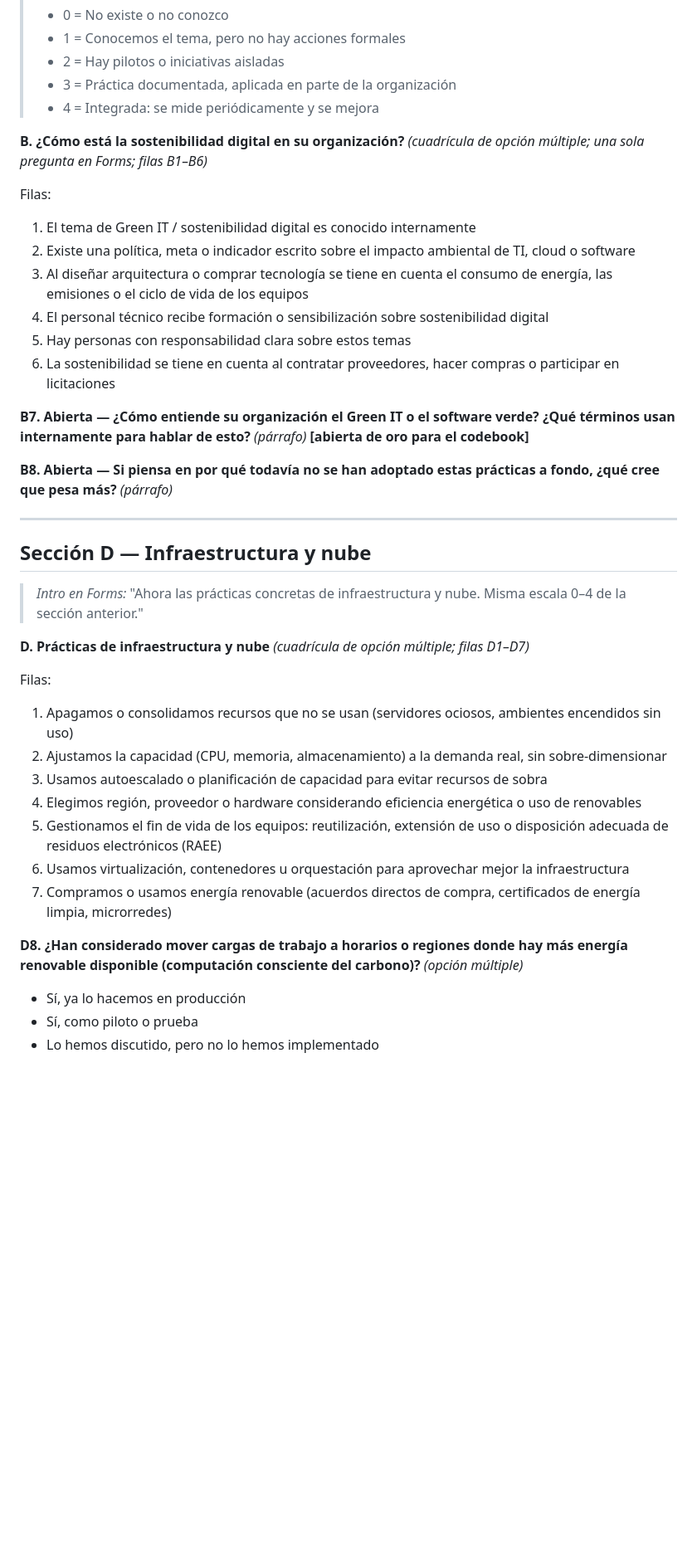
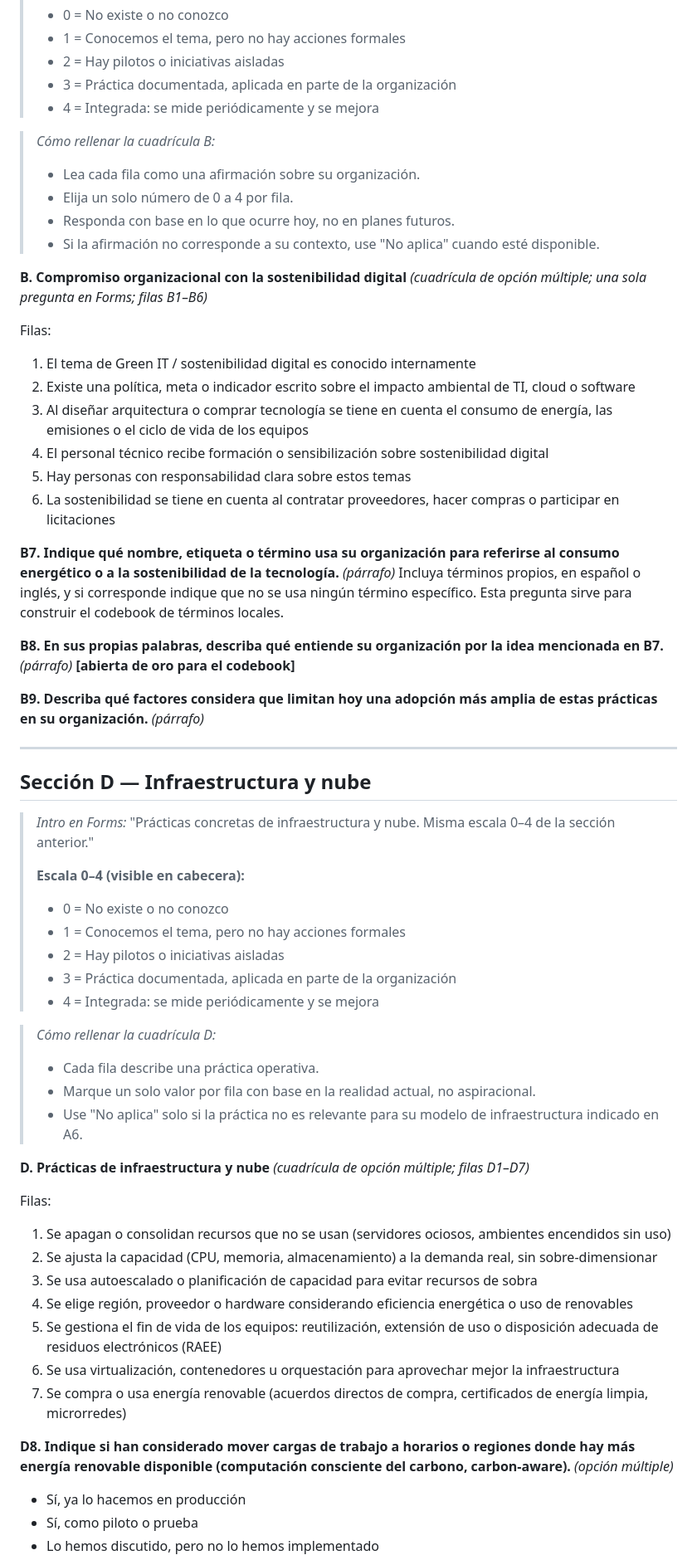
Before and after one commit to JkVely/SLR-Green-Software-Colombia, a Markdown page: 06-Encuesta-Empresas.md, the part around one of its changes. Shown at 83% size. Drawn GitHub-style; blank space fills up the shorter version.

Commit message:
fix(encuesta): redaccion descriptiva sin sesgo, una pregunta por item e instrucciones de llenado

```diff
--- a/06-Encuesta-Empresas.md
+++ b/06-Encuesta-Empresas.md
@@ -90,7 +90,13 @@
 > - 3 = Práctica documentada, aplicada en parte de la organización
 > - 4 = Integrada: se mide periódicamente y se mejora
 
-**B. ¿Cómo está la sostenibilidad digital en su organización?** *(cuadrícula de opción múltiple; una sola pregunta en Forms; filas B1–B6)*
+> *Cómo rellenar la cuadrícula B:*
+> - Lea cada fila como una afirmación sobre su organización.
+> - Elija un solo número de 0 a 4 por fila.
+> - Responda con base en lo que ocurre hoy, no en planes futuros.
+> - Si la afirmación no corresponde a su contexto, use "No aplica" cuando esté disponible.
+
+**B. Compromiso organizacional con la sostenibilidad digital** *(cuadrícula de opción múltiple; una sola pregunta en Forms; filas B1–B6)*
 
 Filas:
 1. El tema de Green IT / sostenibilidad digital es conocido internamente
@@ -100,28 +106,43 @@ Filas:
 5. Hay personas con responsabilidad clara sobre estos temas
 6. La sostenibilidad se tiene en cuenta al contratar proveedores, hacer compras o participar en licitaciones
 
-**B7. Abierta — ¿Cómo entiende su organización el Green IT o el software verde? ¿Qué términos usan internamente para hablar de esto?** *(párrafo)* **[abierta de oro para el codebook]**
+**B7. Indique qué nombre, etiqueta o término usa su organización para referirse al consumo energético o a la sostenibilidad de la tecnología.** *(párrafo)*
+Incluya términos propios, en español o inglés, y si corresponde indique que no se usa ningún término específico. Esta pregunta sirve para construir el codebook de términos locales.
 
-**B8. Abierta — Si piensa en por qué todavía no se han adoptado estas prácticas a fondo, ¿qué cree que pesa más?** *(párrafo)*
+**B8. En sus propias palabras, describa qué entiende su organización por la idea mencionada en B7.** *(párrafo)* **[abierta de oro para el codebook]**
+
+**B9. Describa qué factores considera que limitan hoy una adopción más amplia de estas prácticas en su organización.** *(párrafo)*
 
 ---
 
 ## Sección D — Infraestructura y nube
 
-> *Intro en Forms:* "Ahora las prácticas concretas de infraestructura y nube. Misma escala 0–4 de la sección anterior."
+> *Intro en Forms:* "Prácticas concretas de infraestructura y nube. Misma escala 0–4 de la sección anterior."
+>
+> **Escala 0–4 (visible en cabecera):**
+> - 0 = No existe o no conozco
+> - 1 = Conocemos el tema, pero no hay acciones formales
+> - 2 = Hay pilotos o iniciativas aisladas
+> - 3 = Práctica documentada, aplicada en parte de la organización
+> - 4 = Integrada: se mide periódicamente y se mejora
+
+> *Cómo rellenar la cuadrícula D:*
+> - Cada fila describe una práctica operativa.
+> - Marque un solo valor por fila con base en la realidad actual, no aspiracional.
+> - Use "No aplica" solo si la práctica no es relevante para su modelo de infraestructura indicado en A6.
 
 **D. Prácticas de infraestructura y nube** *(cuadrícula de opción múltiple; filas D1–D7)*
 
 Filas:
-1. Apagamos o consolidamos recursos que no se usan (servidores ociosos, ambientes encendidos sin uso)
-2. Ajustamos la capacidad (CPU, memoria, almacenamiento) a la demanda real, sin sobre-dimensionar
-3. Usamos autoescalado o planificación de capacidad para evitar recursos de sobra
-4. Elegimos región, proveedor o hardware considerando eficiencia energética o uso de renovables
-5. Gestionamos el fin de vida de los equipos: reutilización, extensión de uso o disposición adecuada de residuos electrónicos (RAEE)
-6. Usamos virtualización, contenedores u orquestación para aprovechar mejor la infraestructura
-7. Compramos o usamos energía renovable (acuerdos directos de compra, certificados de energía limpia, microrredes)
+1. Se apagan o consolidan recursos que no se usan (servidores ociosos, ambientes encendidos sin uso)
+2. Se ajusta la capacidad (CPU, memoria, almacenamiento) a la demanda real, sin sobre-dimensionar
+3. Se usa autoescalado o planificación de capacidad para evitar recursos de sobra
+4. Se elige región, proveedor o hardware considerando eficiencia energética o uso de renovables
+5. Se gestiona el fin de vida de los equipos: reutilización, extensión de uso o disposición adecuada de residuos electrónicos (RAEE)
+6. Se usa virtualización, contenedores u orquestación para aprovechar mejor la infraestructura
+7. Se compra o usa energía renovable (acuerdos directos de compra, certificados de energía limpia, microrredes)
 
-**D8. ¿Han considerado mover cargas de trabajo a horarios o regiones donde hay más energía renovable disponible (computación consciente del carbono)?** *(opción múltiple)*
+**D8. Indique si han considerado mover cargas de trabajo a horarios o regiones donde hay más energía renovable disponible (computación consciente del carbono, carbon-aware).** *(opción múltiple)*
 - Sí, ya lo hacemos en producción
 - Sí, como piloto o prueba
 - Lo hemos discutido, pero no lo hemos implementado
```
Also changed, not shown: other parts of 06-Encuesta-Empresas.md (+63 -49 lines).
